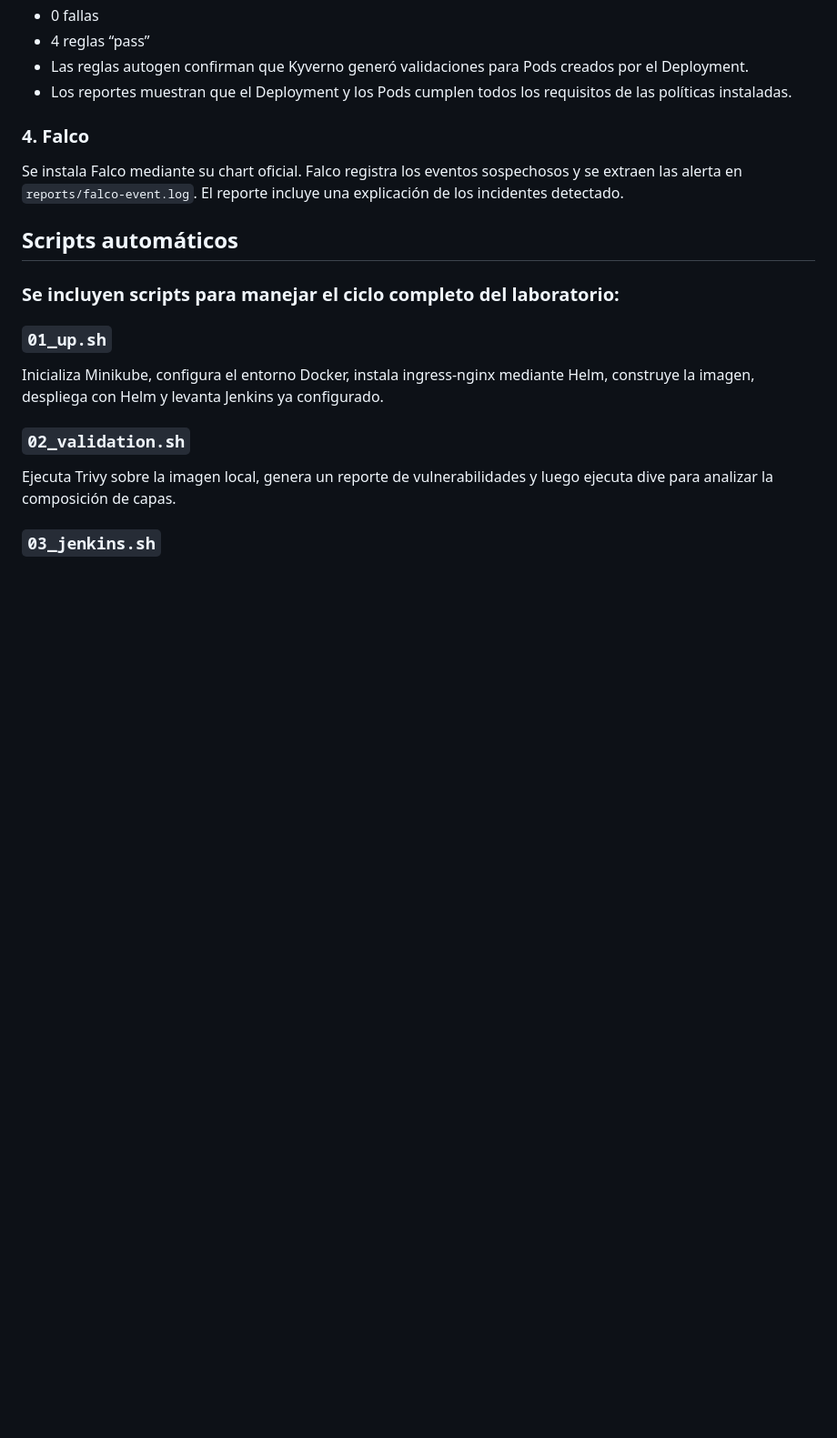
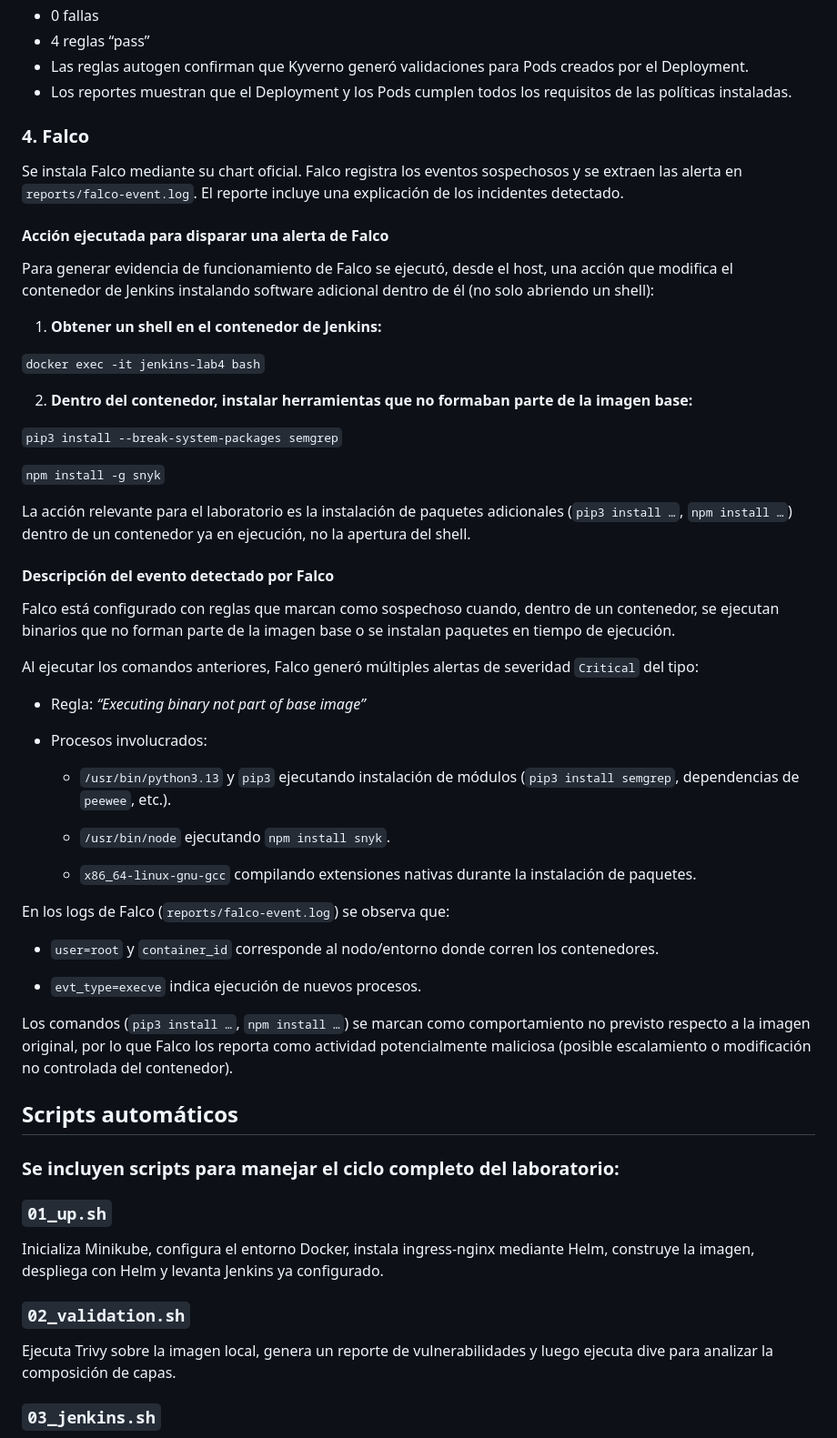
Before and after one commit to Giulibor/Proyecto-Devops, a Markdown page: lab4final/readme.md, the part around the change. Shown at 91% size. Drawn GitHub-style; blank space fills up the shorter version.

Commit message:
More finishing touches and voilá

```diff
--- a/lab4final/readme.md
+++ b/lab4final/readme.md
@@ -261,6 +261,46 @@ results:
 ### 4. Falco
 Se instala Falco mediante su chart oficial. Falco registra los eventos sospechosos y se extraen las alerta en `reports/falco-event.log`. El reporte incluye una explicación de los incidentes detectado.
 
+#### Acción ejecutada para disparar una alerta de Falco
+
+Para generar evidencia de funcionamiento de Falco se ejecutó, desde el host, una acción que modifica el contenedor de Jenkins instalando software adicional dentro de él (no solo abriendo un shell):
+
+1. __Obtener un shell en el contenedor de Jenkins:__
+
+`docker exec -it jenkins-lab4 bash`
+
+2. __Dentro del contenedor, instalar herramientas que no formaban parte de la imagen base:__
+
+`pip3 install --break-system-packages semgrep`
+
+`npm install -g snyk`
+
+La acción relevante para el laboratorio es la instalación de paquetes adicionales (`pip3 install …`, `npm install …`) dentro de un contenedor ya en ejecución, no la apertura del shell.
+
+#### Descripción del evento detectado por Falco
+
+Falco está configurado con reglas que marcan como sospechoso cuando, dentro de un contenedor, se ejecutan binarios que no forman parte de la imagen base o se instalan paquetes en tiempo de ejecución.
+
+Al ejecutar los comandos anteriores, Falco generó múltiples alertas de severidad `Critical` del tipo:
+
+- Regla: *“Executing binary not part of base image”*
+
+- Procesos involucrados:
+
+    - `/usr/bin/python3.13` y `pip3` ejecutando instalación de módulos (`pip3 install semgrep`, dependencias de `peewee`, etc.).
+
+    - `/usr/bin/node` ejecutando `npm install snyk`.
+
+    - `x86_64-linux-gnu-gcc` compilando extensiones nativas durante la instalación de paquetes.
+
+En los logs de Falco (`reports/falco-event.log`) se observa que:
+
+- `user=root` y `container_id` corresponde al nodo/entorno donde corren los contenedores.
+
+- `evt_type=execve` indica ejecución de nuevos procesos.
+
+Los comandos (`pip3 install …`, `npm install …`) se marcan como comportamiento no previsto respecto a la imagen original, por lo que Falco los reporta como actividad potencialmente maliciosa (posible escalamiento o modificación no controlada del contenedor).
+
 ## Scripts automáticos
 
 ### Se incluyen scripts para manejar el ciclo completo del laboratorio:
```
